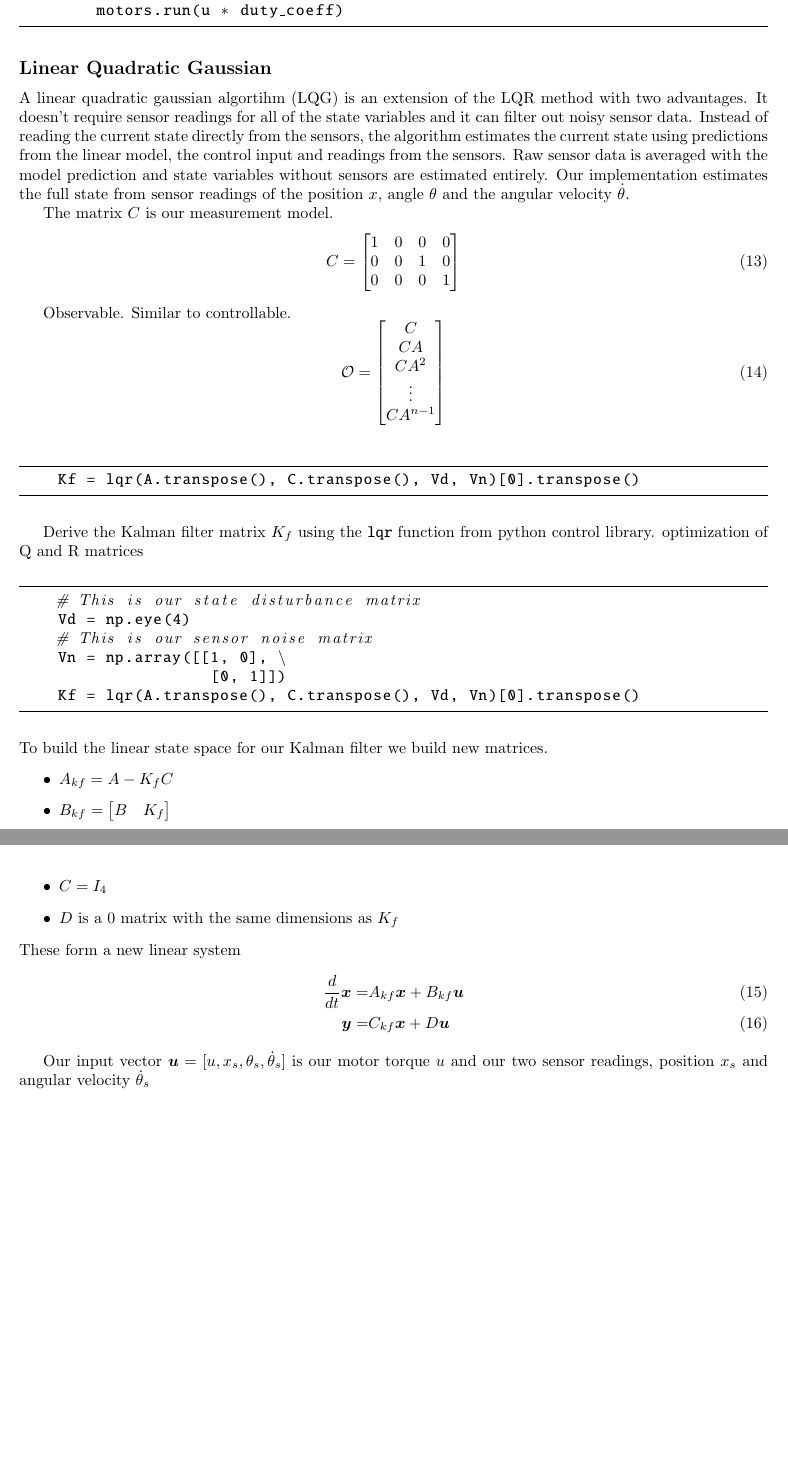
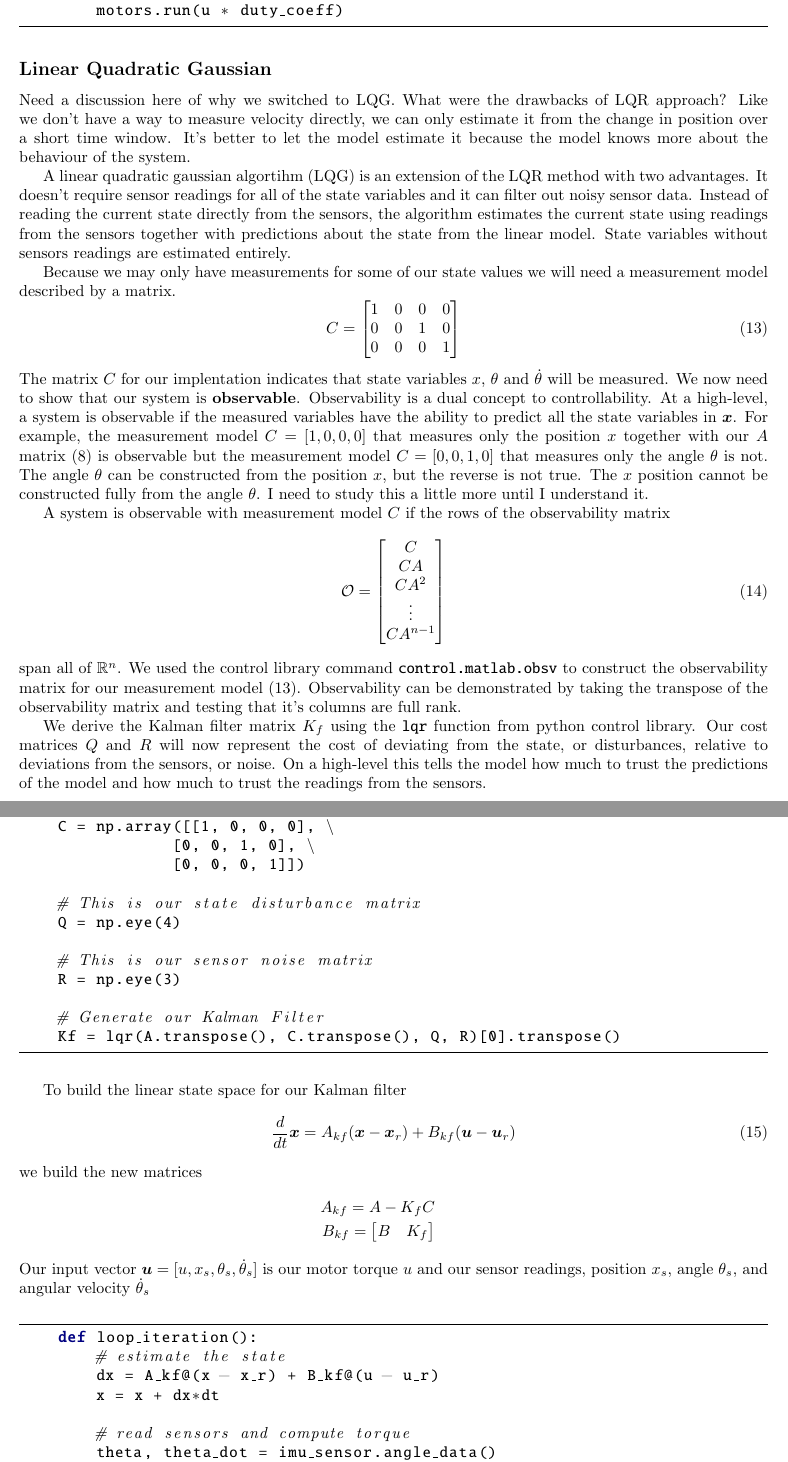
Before and after one commit to wildthinkslaboratory/balancing-robot-rasppi, a LaTeX document (documents/balancing-robot.tex): two parts of pages 5 and 6 of 8 before the commit and two parts of pages 5 and 6 of 10 after it, joined at a grey line, cut so that both start at the same text, the shorter picture padded with empty space. Compiled offline with pdfLaTeX.

Commit message:
report update

```diff
--- a/documents/balancing-robot.tex
+++ b/documents/balancing-robot.tex
@@ -3,9 +3,11 @@
 \usepackage{multicol}
 \usepackage{amsmath}
 \usepackage{amsthm}
+\usepackage{amssymb}
 \usepackage{bm}
 \usepackage{physics}
 \usepackage{graphicx}
+\usepackage{float}
 %\usepackage[round]{natbib}
 %\bibliographystyle{unsrtnat}
 
@@ -250,41 +254,66 @@ A properly tuned $K$ matrix can be used in the control loop to compute the motor
 \end{python}
 
 \subsection*{Linear Quadratic Gaussian}
-A linear quadratic gaussian algortihm (LQG) is an extension of the LQR method with two advantages.  It doesn't require sensor readings for all of the state variables and it can filter out noisy sensor data. Instead of reading the current state directly from the sensors, the algorithm estimates the current state using predictions from the linear model, the control input and readings from the sensors.
-Raw sensor data is averaged with the model prediction and state variables without sensors are estimated entirely. Our implementation estimates the full state from sensor readings  of the position $x$, angle $\theta$ and the angular velocity $\dot{\theta}$.
+Need a discussion here of why we switched to LQG. What were the drawbacks of LQR approach? Like we don't have a way to measure velocity directly, we can only estimate it from the change in position over a short time window.  It's better to let the model estimate it because the model knows more about the behaviour of the system.
 
-The matrix $C$ is our measurement model.
+A linear quadratic gaussian algortihm (LQG) is an extension of the LQR method with two advantages.  It doesn't require sensor readings for all of the state variables and it can filter out noisy sensor data. Instead of reading the current state directly from the sensors, the algorithm estimates the current state using readings from the sensors together with predictions about the state from the linear model. State variables without sensors readings are estimated entirely.
+
+Because we may only have measurements for some of our state values we will need a measurement model described by a matrix.
 \begin{equation}
 	C =
 	\begin{bmatrix}
 		1 & 0 & 0 & 0 \\
 		0 & 0 & 1 & 0 \\
 		0 & 0 & 0 & 1
-	\end{bmatrix}
+	\end{bmatrix} \label{C}
 \end{equation}
+The matrix $C$ for our implentation indicates that state variables $x$, $\theta$ and $\dot{\theta}$ will be measured.  We now need to show that our system is {\bf observable}. Observability is a dual concept to controllability. At a high-level, a system is observable if the measured variables have the ability to predict all the state variables in $\bx$.  For example, the measurement model $C = [1, 0, 0, 0]$ that measures only the position $x$ together with our $A$ matrix \eqref{A} is observable but the measurement model $C = [0, 0, 1, 0]$ that measures only the angle $\theta$ is not.  The angle $\theta$ can be constructed from the position $x$, but the reverse is not true. The $x$ position cannot be constructed fully from the angle $\theta$.  I need to study this a little more until I understand it.
 
-Observable. Similar to controllable.
+A system is observable with measurement model $C$ if the rows of the observability matrix
 \begin{equation}
 	\mathcal{O} =
 	\begin{bmatrix}
 		C \\ CA \\ CA^2 \\ \vdots \\ CA^{n-1}
 	\end{bmatrix}
 \end{equation}
+span all of $\mathbb{R}^n$. We used the control library command \pythoninline{control.matlab.obsv} to construct the observability matrix for our measurement model \eqref{C}.  Observability can be demonstrated by taking the transpose of the observability matrix and testing that it's columns are full rank.
+
+We derive the Kalman filter matrix $K_f$ using the   \pythoninline{lqr} function from python control library. Our cost matrices $Q$ and $R$ will now represent the cost of deviating from the state, or disturbances, relative to deviations from the sensors, or noise. On a high-level this tells the model how much to trust the predictions of the model and how much to trust the readings from the sensors.
 \vspace{\baselineskip}
 \begin{python}
-	Kf = lqr(A.transpose(), C.transpose(), Vd, Vn)[0].transpose()
+	# C is our measurement model
+	C = np.array([[1, 0, 0, 0], \
+				[0, 0, 1, 0], \
+				[0, 0, 0, 1]])
+
+	# This is our state disturbance matrix
+	Q = np.eye(4)
+
+	# This is our sensor noise matrix
+	R = np.eye(3)
+
+	# Generate our Kalman Filter
+	Kf = lqr(A.transpose(), C.transpose(), Q, R)[0].transpose()
 \end{python}
 \vspace{\baselineskip}
 
-
-
-Derive the Kalman filter matrix $K_f$ using the   \pythoninline{lqr} function from python control library.
-optimization of Q and R matrices
+To build the linear state space for our Kalman filter
+\begin{equation}
+	\frac{d}{dt} \bx  = A_{kf} (\bx - \bx_r) + B_{kf} (\bu - \bu_r)  \label{lin_mod_kf}
+\end{equation}
+we build the new matrices
+\begin{eqnarray*}
+	A_{kf} = A - K_fC \\
+	B_{kf} = \begin{bmatrix} B & K_f \end{bmatrix}
+\end{eqnarray*}
+Our input vector $\bu = [u, x_s, \theta_s, \dot{\theta}_s]$ is our motor torque $u$ and our  sensor readings, position $x_s$, angle $\theta_s$, and angular velocity $\dot{\theta}_s$
 \vspace{\baselineskip}
 \begin{python}
-	# This is our state disturbance matrix
-	Vd = np.eye(4)
-	# This is our sensor noise matrix
-	Vn = np.array([[1, 0], \
-					[0, 1]])
-	Kf = lqr(A.transpose(), C.transpose(), Vd, Vn)[0].transpose()
+	def loop_iteration():
+		# estimate the state
+		dx = A_kf@(x - x_r) + B_kf@(u - u_r)
+		x = x + dx*dt
+
+		# read sensors and compute torque
+		theta, theta_dot = imu_sensor.angle_data()
+		x = motors.position_data()
@@ -291,16 +323,2 @@ optimization of Q and R matrices
 \end{python}
 \vspace{\baselineskip}
-	To build the linear state space for our Kalman filter we build new matrices.
-	\begin{itemize}
-		\item $A_{kf} = A - K_fC$
-		\item $B_{kf} = \begin{bmatrix} B & K_f \end{bmatrix}$
-		\item $C = I_4$
-		\item $D$ is a $0$ matrix with the same dimensions as $K_f$
-	\end{itemize}
-	These form a new linear system
-	\begin{align}
-		\frac{d}{dt} \bx  = & A_{kf} \bx + B_{kf} \bu \\
-		\by = &C_{kf} \bx + D \bu
-	\end{align}
-
-Our input vector $\bu = [u, x_s, \theta_s, \dot{\theta}_s]$ is our motor torque $u$ and our two sensor readings, position $x_s$ and angular velocity $\dot{\theta}_s$
```
Also changed, not shown: documents/balancing-robot.pdf, documents/balancing-robot.tex (61 more changed lines), 3 other files. Lines whose indentation alone changed are shown as unchanged.
